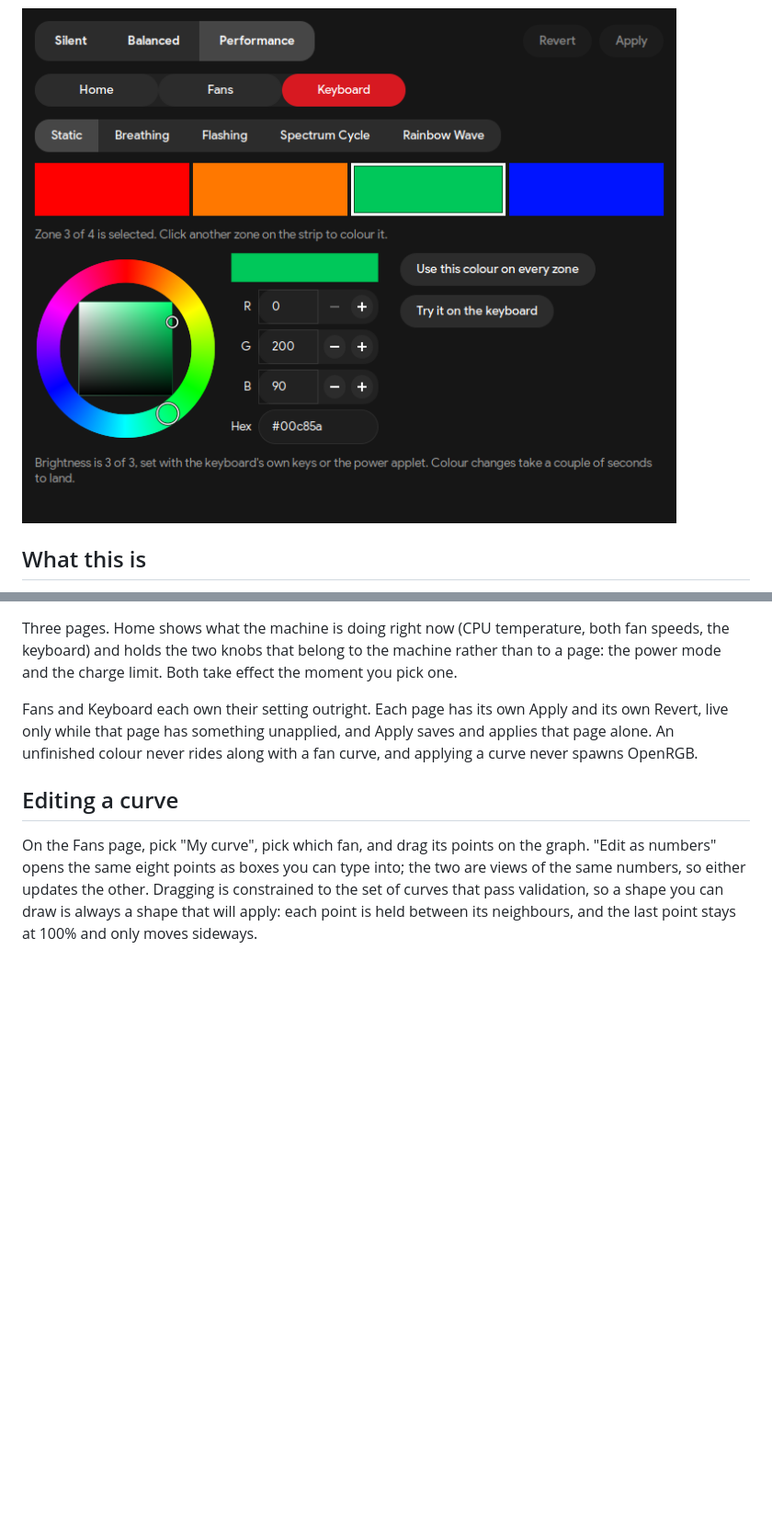
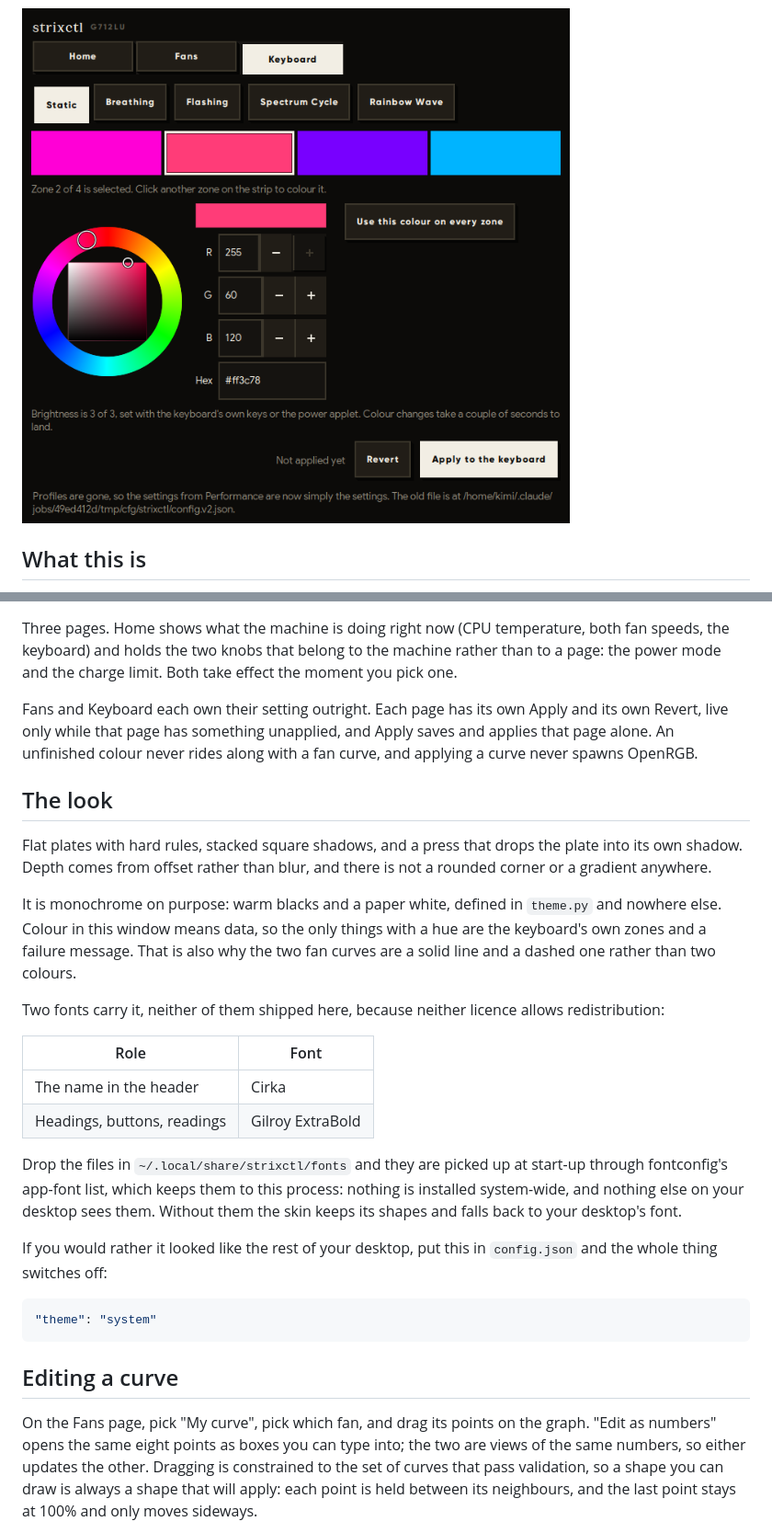
Before and after one commit to TheKimi7/strixctl, a Markdown page: README.md, 2 parts joined by grey strips. Shown at 92% size. GitHub-like rendering; pictures changed too: docs/keyboard.png; blank space fills up the shorter version.

````diff
--- a/README.md
+++ b/README.md
@@ -328,6 +329,38 @@ and its own Revert, live only while that page has something unapplied, and
 Apply saves and applies that page alone. An unfinished colour never rides
 along with a fan curve, and applying a curve never spawns OpenRGB.
 
+## The look
+
+Flat plates with hard rules, stacked square shadows, and a press that drops
+the plate into its own shadow. Depth comes from offset rather than blur, and
+there is not a rounded corner or a gradient anywhere.
+
+It is monochrome on purpose: warm blacks and a paper white, defined in
+`theme.py` and nowhere else. Colour in this window means data, so the only
+things with a hue are the keyboard's own zones and a failure message. That is
+also why the two fan curves are a solid line and a dashed one rather than two
+colours.
+
+Two fonts carry it, neither of them shipped here, because neither licence
+allows redistribution:
+
+| Role | Font |
+| --- | --- |
+| The name in the header | Cirka |
+| Headings, buttons, readings | Gilroy ExtraBold |
+
+Drop the files in `~/.local/share/strixctl/fonts` and they are picked up at
+start-up through fontconfig's app-font list, which keeps them to this process:
+nothing is installed system-wide, and nothing else on your desktop sees them.
+Without them the skin keeps its shapes and falls back to your desktop's font.
+
+If you would rather it looked like the rest of your desktop, put this in
+`config.json` and the whole thing switches off:
+
+```json
+"theme": "system"
+```
+
 ## Editing a curve
 
 On the Fans page, pick "My curve", pick which fan, and drag its points on the
````
Also changed, not shown: other parts of README.md (+2 -1 lines), docs/fans.png, docs/home.png, 5 other files.
